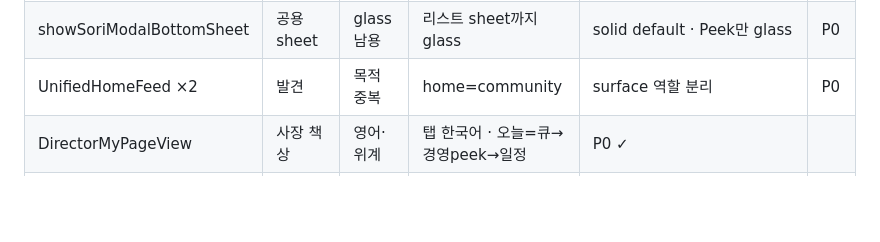
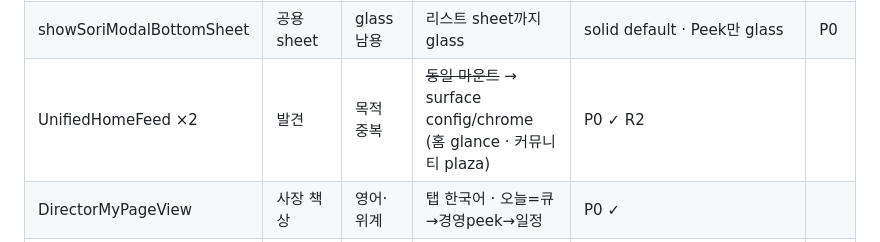
Before and after one commit to white-miner/SORI, a Markdown page: docs/SORI_DESIGN_RECONSTRUCTION_INVENTORY.md, the part around the change. GitHub-like rendering; blank space fills up the shorter version.

```diff
--- a/docs/SORI_DESIGN_RECONSTRUCTION_INVENTORY.md
+++ b/docs/SORI_DESIGN_RECONSTRUCTION_INVENTORY.md
@@ -36,7 +36,7 @@
 | VisitSessionPage | Visit 완결 | CTA 혼재 | ~~B/A FAB~~ → AppBar 보조 · phase CTA 유지 | P0 ✓ |
 | VisitSessionPage | Visit 완결 | 목적 혼재 | ~~다단 동등~~ → R1-1 요약 · R1-2 이야기/관찰 시트 · R1-3 완료 후속 | 10초 기록 UX | P0 ✓ R1 |
 | showSoriModalBottomSheet | 공용 sheet | glass 남용 | 리스트 sheet까지 glass | solid default · Peek만 glass | P0 |
-| UnifiedHomeFeed ×2 | 발견 | 목적 중복 | home=community | surface 역할 분리 | P0 |
+| UnifiedHomeFeed ×2 | 발견 | 목적 중복 | ~~동일 마운트~~ → surface config/chrome (홈 glance · 커뮤니티 plaza) | P0 ✓ R2 |
 | DirectorMyPageView | 사장 책상 | 영어·위계 | 탭 한국어 · 오늘=큐→경영peek→일정 | P0 ✓ |
 | ShootHub / B/A | 촬영 | 영어 | ~~Before/After~~ → 전/후 · brand CTA | 한국어 + CTA 절제 | P1 ✓ |
 | BizDashboard | 경영 | 위계 | ~~입력 우선·카드 과밀~~ → ★시간당 1 · A/B 라벨 · 입력 Level3 | 헤드라인 우선 | P1 ✓ |
```
Also changed, not shown: docs/PRD_v7.9_PERFECT_DEV_LOCK.md (+3 -2 lines).
